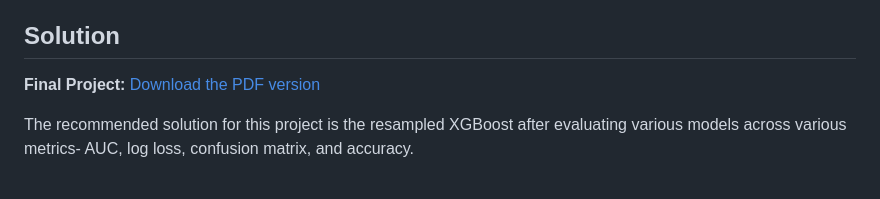
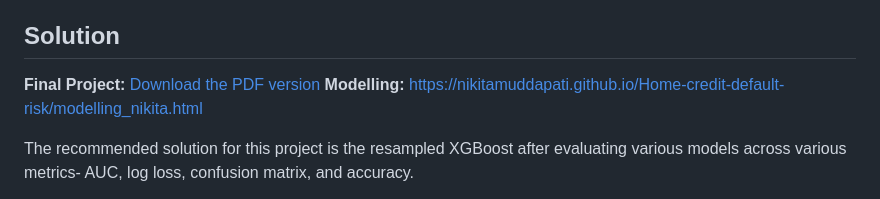
Before and after one commit to Nikitamuddapati/Home-credit-default-risk, a Markdown page: README.md, the part around the change. GitHub-like rendering.

```diff
--- a/README.md
+++ b/README.md
@@ -7,6 +7,7 @@ Home Credit primarily uses traditional credit scoring methods to evaluate the re
 ## Solution
 
 **Final Project:** [Download the PDF version](https://colab.research.google.com/drive/1QH8d6sJC3xr_IYy3aS4_d2IKYRhsregj?usp=drive_open)
+**Modelling:** https://nikitamuddapati.github.io/Home-credit-default-risk/modelling_nikita.html
 
 The recommended solution for this project is the resampled XGBoost after evaluating various models across various metrics- AUC, log loss, confusion matrix, and accuracy.
 
```
